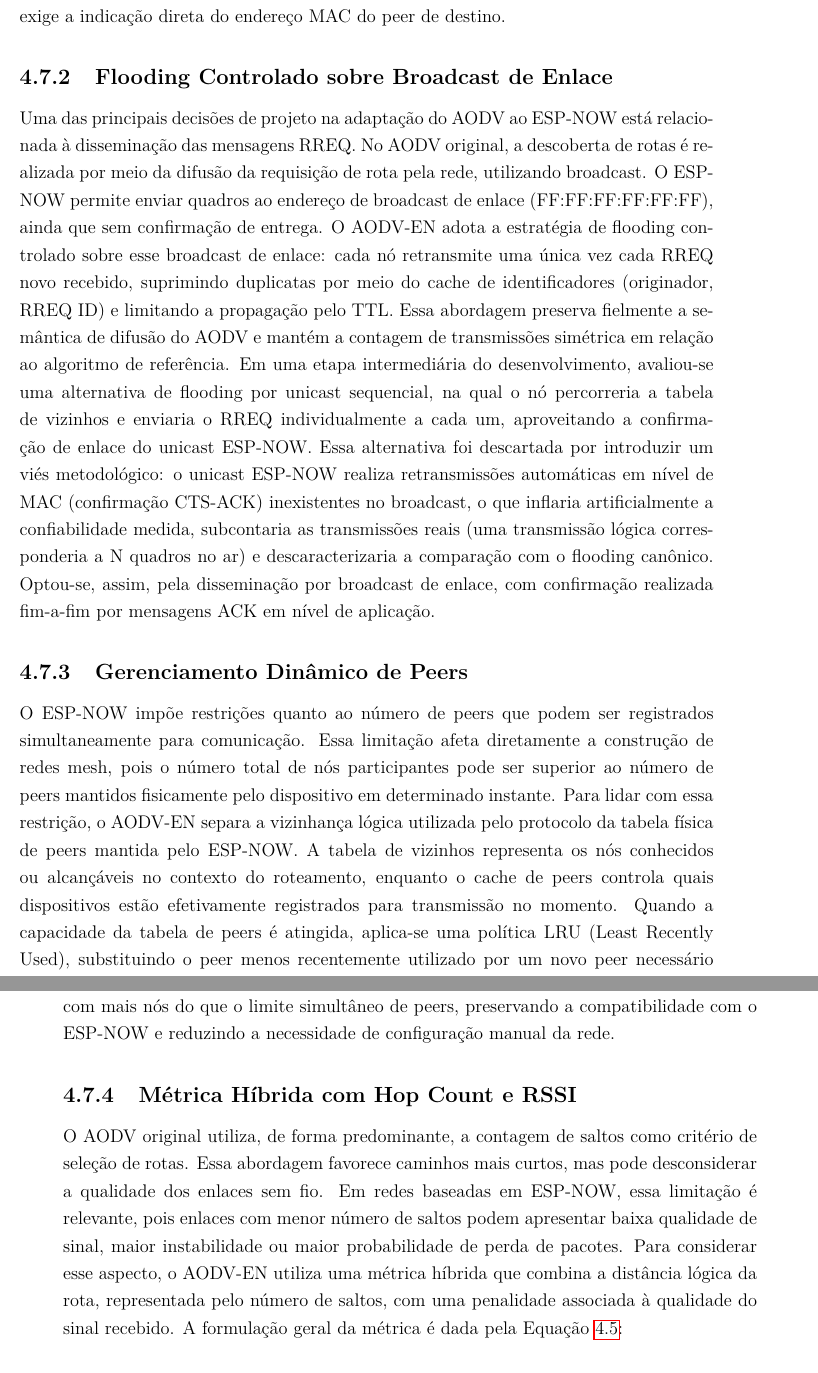
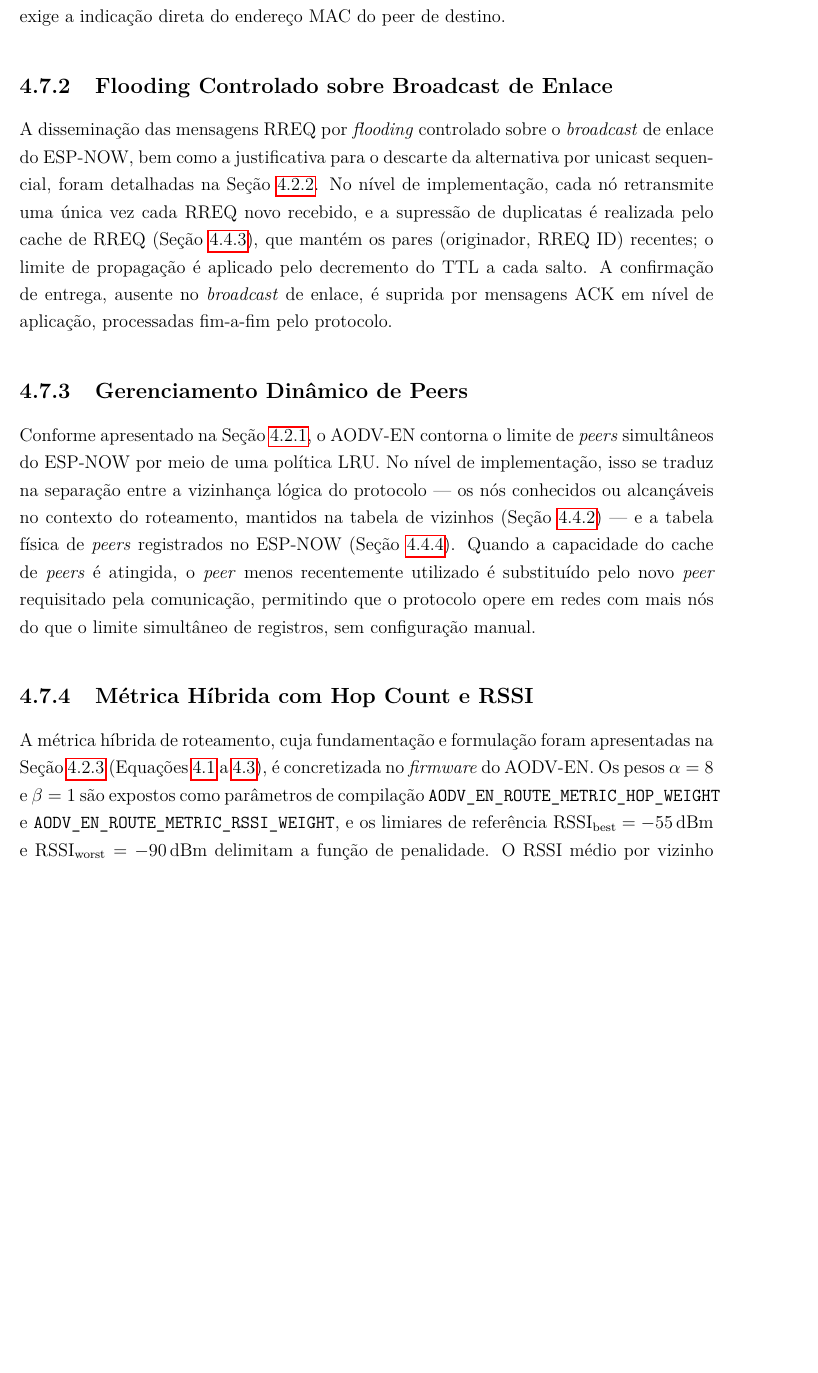
Before and after one commit to nextsync/aodv-en, a LaTeX thesis (tcc_latex/Template_Pacheco_TCC.tex, which reads tcc_latex/documentos/capitulo_4.tex): two parts of pages 59 and 60 of 72 before the commit and part of page 59 of 71 after it, the two joined at a grey line, cut so that both start at the same text, the shorter picture padded with empty space. Compiled offline with pdfLaTeX.

Commit message:
docs(tcc): elimina duplicacao cap4 secao 4.2 vs 4.7 (C4-041, C4-042)
- secao 4.7 (Adaptacoes) deixa de repetir flooding/metrica-hibrida/LRU ja
  expostos em 4.2 (Decisoes de Projeto); agora remete por \ref e mantem so
  detalhes de implementacao
- remove equacoes duplicadas eq:custo_impl e eq:penalidade_impl (identicas a
  eq:custo e eq:penalidade); 4.7.4 remete as equacoes da 4.2.3

```diff
--- a/tcc_latex/documentos/capitulo_4.tex
+++ b/tcc_latex/documentos/capitulo_4.tex
@@ -684,60 +684,37 @@ indicação direta do endereço MAC do peer de destino.
 
 \subsection{Flooding Controlado sobre Broadcast de Enlace}\label{flooding-controlado-sobre-broadcast-de-enlace-2}
 
-Uma das principais decisões de
-projeto na adaptação do AODV ao ESP-NOW está relacionada à disseminação
-das mensagens RREQ. No AODV original, a descoberta de rotas é realizada
-por meio da difusão da requisição de rota pela rede, utilizando
-broadcast. O ESP-NOW permite enviar quadros ao endereço de broadcast de
-enlace (FF:FF:FF:FF:FF:FF), ainda que sem confirmação de entrega. O
-AODV-EN adota a estratégia de flooding controlado sobre esse broadcast
-de enlace: cada nó retransmite uma única vez cada RREQ novo recebido,
-suprimindo duplicatas por meio do cache de identificadores (originador,
-RREQ ID) e limitando a propagação pelo TTL. Essa abordagem preserva
-fielmente a semântica de difusão do AODV e mantém a contagem de
-transmissões simétrica em relação ao algoritmo de referência. Em uma
-etapa intermediária do desenvolvimento, avaliou-se uma alternativa de
-flooding por unicast sequencial, na qual o nó percorreria a tabela de
-vizinhos e enviaria o RREQ individualmente a cada um, aproveitando a
-confirmação de enlace do unicast ESP-NOW. Essa alternativa foi
-descartada por introduzir um viés metodológico: o unicast ESP-NOW
-realiza retransmissões automáticas em nível de MAC (confirmação CTS-ACK)
-inexistentes no broadcast, o que inflaria artificialmente a
-confiabilidade medida, subcontaria as transmissões reais (uma
-transmissão lógica corresponderia a N quadros no ar) e descaracterizaria
-a comparação com o flooding canônico. Optou-se, assim, pela disseminação
-por broadcast de enlace, com confirmação realizada fim-a-fim por
-mensagens ACK em nível de aplicação.
+A disseminação das mensagens RREQ por \emph{flooding} controlado sobre o
+\emph{broadcast} de enlace do ESP-NOW, bem como a justificativa para o
+descarte da alternativa por unicast sequencial, foram detalhadas na
+Seção~\ref{flooding-controlado-sobre-broadcast-de-enlace}. No nível de
+implementação, cada nó retransmite uma única vez cada RREQ novo recebido,
+e a supressão de duplicatas é realizada pelo cache de RREQ
+(Seção~\ref{cache-de-rreq}), que mantém os pares (originador, RREQ ID)
+recentes; o limite de propagação é aplicado pelo decremento do TTL a cada
+salto. A confirmação de entrega, ausente no \emph{broadcast} de enlace, é
+suprida por mensagens ACK em nível de aplicação, processadas
+fim-a-fim pelo protocolo.
 
 \subsection{Gerenciamento Dinâmico de Peers}\label{gerenciamento-dinamico-de-peers}
 
-O ESP-NOW impõe restrições quanto ao número de peers que podem ser
-registrados simultaneamente para comunicação. Essa limitação afeta
-diretamente a construção de redes mesh, pois o número total de nós
-participantes pode ser superior ao número de peers mantidos fisicamente
-pelo dispositivo em determinado instante. Para lidar com essa restrição,
-o AODV-EN separa a vizinhança lógica utilizada pelo protocolo da tabela
-física de peers mantida pelo ESP-NOW. A tabela de vizinhos representa os
-nós conhecidos ou alcançáveis no contexto do roteamento, enquanto o
-cache de peers controla quais dispositivos estão efetivamente
-registrados para transmissão no momento. Quando a capacidade da tabela
-de peers é atingida, aplica-se uma política LRU (Least Recently Used),
-substituindo o peer menos recentemente utilizado por um novo peer
-necessário à comunicação. Essa estratégia permite que o protocolo opere
-dinamicamente em redes com mais nós do que o limite simultâneo de peers,
-preservando a compatibilidade com o ESP-NOW e reduzindo a necessidade de
-configuração manual da rede.
+Conforme apresentado na
+Seção~\ref{gerenciamento-de-peers-com-poluxedtica-lru}, o AODV-EN contorna
+o limite de \emph{peers} simultâneos do ESP-NOW por meio de uma política
+LRU. No nível de implementação, isso se traduz na separação entre a
+vizinhança lógica do protocolo --- os nós conhecidos ou alcançáveis no
+contexto do roteamento, mantidos na tabela de vizinhos
+(Seção~\ref{tabela-de-vizinhos}) --- e a tabela física de \emph{peers}
+registrados no ESP-NOW (Seção~\ref{gerenciamento-de-peers}). Quando a
+capacidade do cache de \emph{peers} é atingida, o \emph{peer} menos
+recentemente utilizado é substituído pelo novo \emph{peer} requisitado
+pela comunicação, permitindo que o protocolo opere em redes com mais nós
+do que o limite simultâneo de registros, sem configuração manual.
 
 \subsection{Métrica Híbrida com Hop Count e RSSI}\label{metrica-hibrida-com-hop-count-e-rssi-2}
 
-O AODV original utiliza, de forma predominante, a contagem de saltos
-como critério de seleção de rotas. Essa abordagem favorece caminhos mais
-curtos, mas pode desconsiderar a qualidade dos enlaces sem fio. Em redes
-baseadas em ESP-NOW, essa limitação é relevante, pois enlaces com menor
-número de saltos podem apresentar baixa qualidade de sinal, maior
-instabilidade ou maior probabilidade de perda de pacotes. Para
-considerar esse aspecto, o AODV-EN utiliza uma métrica híbrida que
-combina a distância lógica da rota, representada pelo número de saltos,
-com uma penalidade associada à qualidade do sinal recebido. A formulação geral da métrica é dada pela Equação~\ref{eq:custo_impl}:
-
-\begin{equation}\label{eq:custo_impl}
+A métrica híbrida de roteamento, cuja fundamentação e formulação foram
+apresentadas na Seção~\ref{muxe9trica-huxedbrida-de-roteamento}
+(Equações~\ref{eq:custo} a~\ref{eq:ewma}), é concretizada no
+\emph{firmware} do AODV-EN. Os pesos $\alpha = 8$ e $\beta = 1$ são
+expostos como parâmetros de compilação
@@ -748 +721,5 @@ com uma penalidade associada à qualidade do sinal recebido. A formulação gera
 \texttt{AODV\_EN\_ROUTE\_METRIC\_HOP\_WEIGHT} e
+\texttt{AODV\_EN\_ROUTE\_METRIC\_RSSI\_WEIGHT}, e os limiares de
+referência $\text{RSSI}_\text{best} = -55\,\text{dBm}$ e
+$\text{RSSI}_\text{worst} = -90\,\text{dBm}$ delimitam a função de
+penalidade. O RSSI médio por vizinho é mantido por média móvel
```
Also changed, not shown: tcc_latex/REVISAO_PROBLEMAS.md (+2 -2 lines), tcc_latex/documentos/capitulo_4.tex (29 more changed lines).
